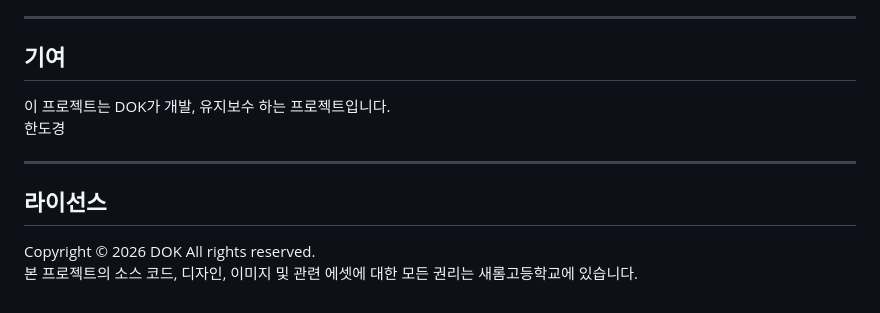
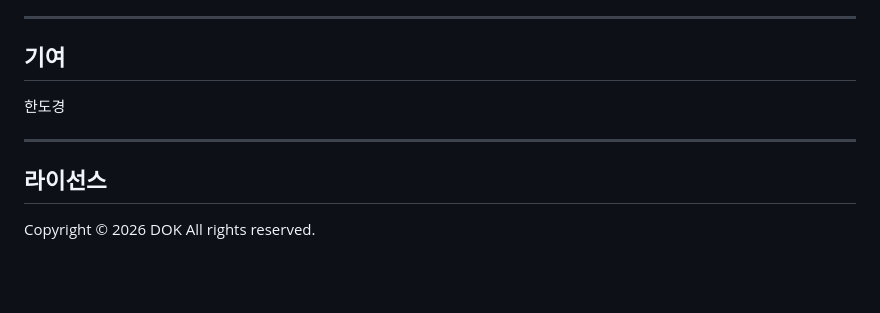
Before and after one commit to DOK-0727/DOK-jokbo, a Markdown page: README.md, the part around the change. GitHub-like rendering; blank space fills up the shorter version.

Commit message:
README.md 업데이트

```diff
--- a/README.md
+++ b/README.md
@@ -140,15 +140,9 @@
 ---
 
 ## 기여
-
-이 프로젝트는 DOK가 개발, 유지보수 하는 프로젝트입니다.
-<br>
 한도경
 
 ---
 
 ## 라이선스
-
 Copyright © 2026 DOK All rights reserved.
-<br>
-본 프로젝트의 소스 코드, 디자인, 이미지 및 관련 에셋에 대한 모든 권리는 새롬고등학교에 있습니다.
```
